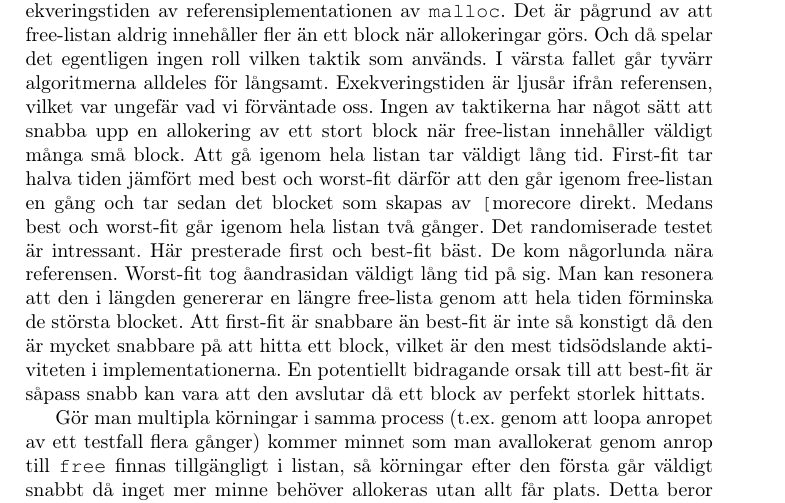
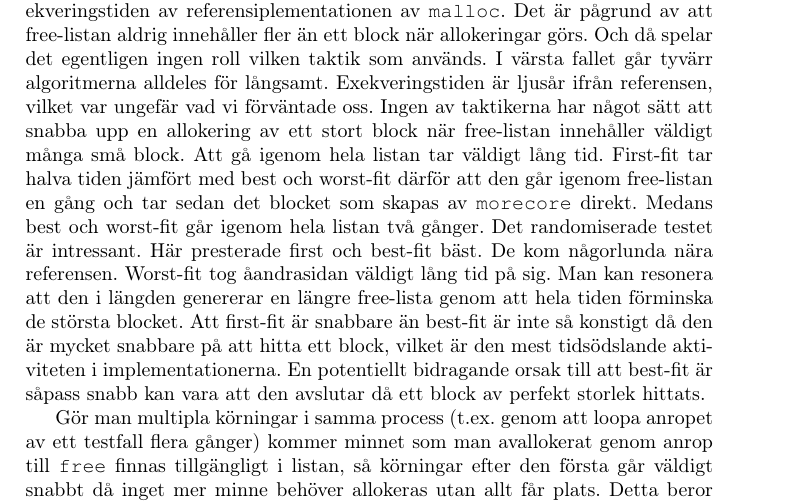
Before and after one commit to roes/opsys, a LaTeX document (lab3/lab3.tex): part of page 7 of 12, cut so that both start at the same text. Compiled offline with pdfLaTeX.

Commit message:
fixed tex syntax

```diff
--- a/lab3/lab3.tex
+++ b/lab3/lab3.tex
@@ -180,7 +180,7 @@ Variansen för tidsvärdena har kalkulerats och den översteg aldrig 1\% av mede
 
 \subsection*{Slutsats}
 I bästa fallet fungerar alla tre taktikerna väldigt bra med ungefär dubbla exekveringstiden av referensiplementationen av \texttt{malloc}. Det är pågrund av att free-listan aldrig innehåller fler än ett block när allokeringar görs. Och då spelar det egentligen ingen roll vilken taktik som används.
-I värsta fallet går tyvärr algoritmerna alldeles för långsamt. Exekveringstiden är ljusår ifrån referensen, vilket var ungefär vad vi förväntade oss. Ingen av taktikerna har något sätt att snabba upp en allokering av ett stort block när free-listan innehåller väldigt många små block. Att gå igenom hela listan tar väldigt lång tid. First-fit tar halva tiden jämfört med best och worst-fit därför att den går igenom free-listan en gång och tar sedan det blocket som skapas av \texttt[morecore} direkt. Medans best och worst-fit går igenom hela listan två gånger.
+I värsta fallet går tyvärr algoritmerna alldeles för långsamt. Exekveringstiden är ljusår ifrån referensen, vilket var ungefär vad vi förväntade oss. Ingen av taktikerna har något sätt att snabba upp en allokering av ett stort block när free-listan innehåller väldigt många små block. Att gå igenom hela listan tar väldigt lång tid. First-fit tar halva tiden jämfört med best och worst-fit därför att den går igenom free-listan en gång och tar sedan det blocket som skapas av \texttt{morecore} direkt. Medans best och worst-fit går igenom hela listan två gånger.
 Det randomiserade testet är intressant. Här presterade first och best-fit bäst. De kom någorlunda nära referensen. Worst-fit tog åandrasidan väldigt lång tid på sig. Man kan resonera att den i längden genererar en längre free-lista genom att hela tiden förminska de största blocket. Att first-fit är snabbare än best-fit är inte så konstigt då den är mycket snabbare på att hitta ett block, vilket är den mest tidsödslande aktiviteten i implementationerna. En potentiellt bidragande orsak till att best-fit är såpass snabb kan vara att den avslutar då ett block av perfekt storlek hittats.
 
 Gör man multipla körningar i samma process (t.ex. genom att loopa anropet av ett testfall flera gånger) kommer minnet som man avallokerat genom anrop till \texttt{free} finnas tillgängligt i listan, så körningar efter den första går väldigt snabbt då inget mer minne behöver allokeras utan allt får plats. Detta beror på att minne som tilldelats processen genom \texttt{MMAP} först släps när processen terminerar.
```
